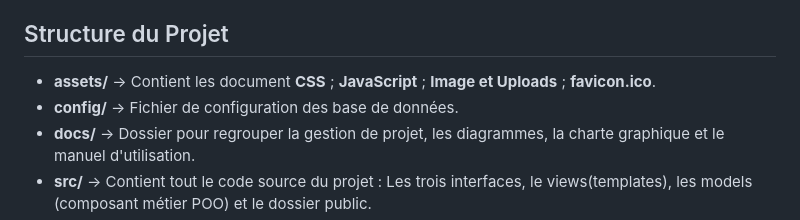
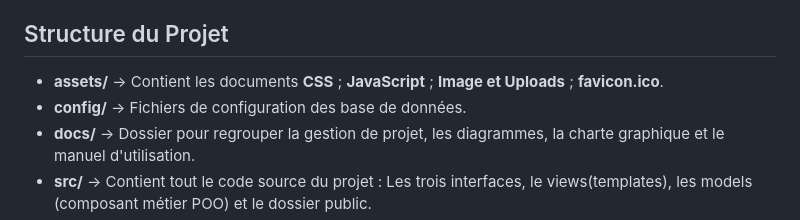
Before and after one commit to AbduUSDI/Zoo-Arcadia, a Markdown page: README.md, the part around the change. Drawn GitHub-style.

```diff
--- a/README.md
+++ b/README.md
@@ -26,8 +26,8 @@ Zoo Arcadia permet aux visiteurs de découvrir les animaux et leurs habitats, et
 
 ## Structure du Projet
 
-- **assets/** -> Contient les document **CSS** ; **JavaScript** ; **Image et Uploads** ; **favicon.ico**.
-- **config/** -> Fichier de configuration des base de données.
+- **assets/** -> Contient les documents **CSS** ; **JavaScript** ; **Image et Uploads** ; **favicon.ico**.
+- **config/** -> Fichiers de configuration des base de données.
 - **docs/** -> Dossier pour regrouper la gestion de projet, les diagrammes, la charte graphique et le manuel d'utilisation.
 - **src/** -> Contient tout le code source du projet : Les trois interfaces, le views(templates), les models (composant métier POO) et le dossier public.
 - **index.php** -> Ce fichier redirige automatiquement vers le fichier index.php dans public.
```
